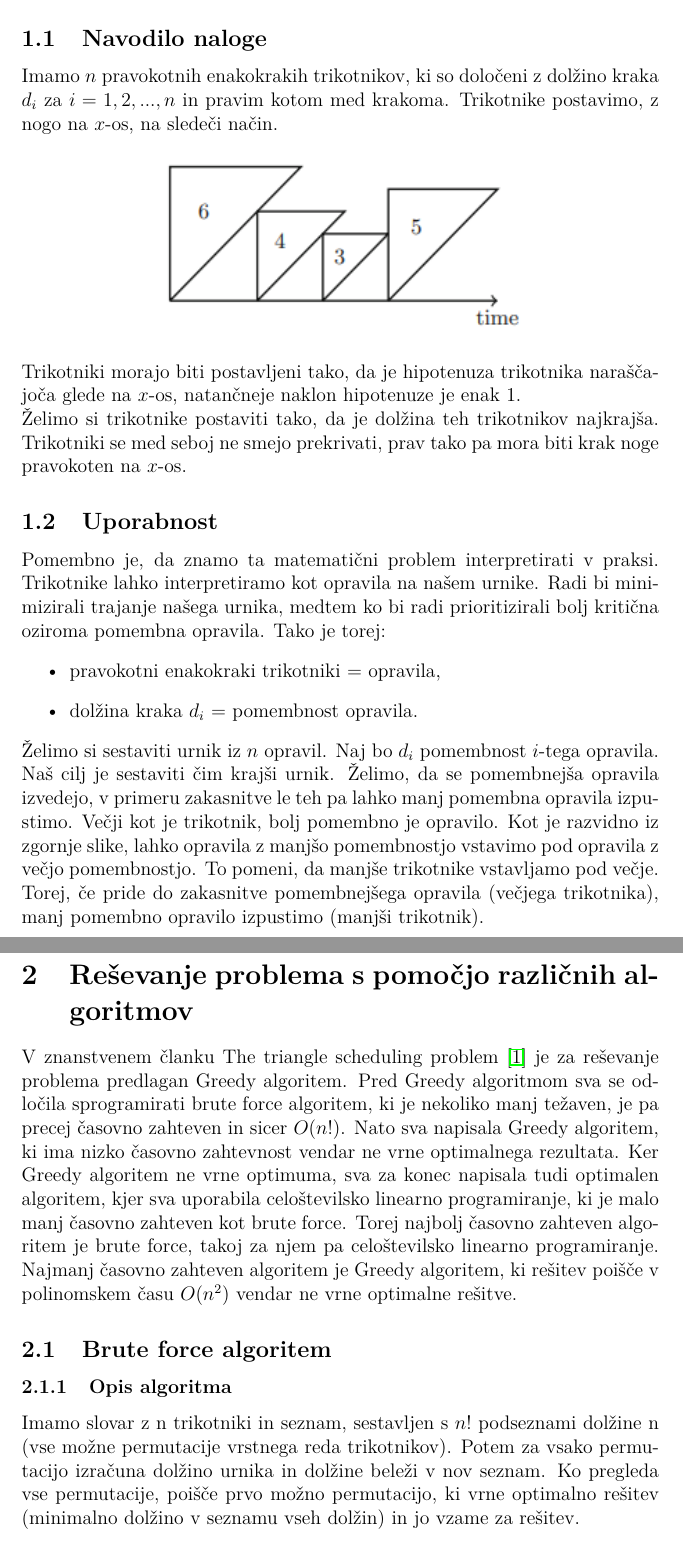
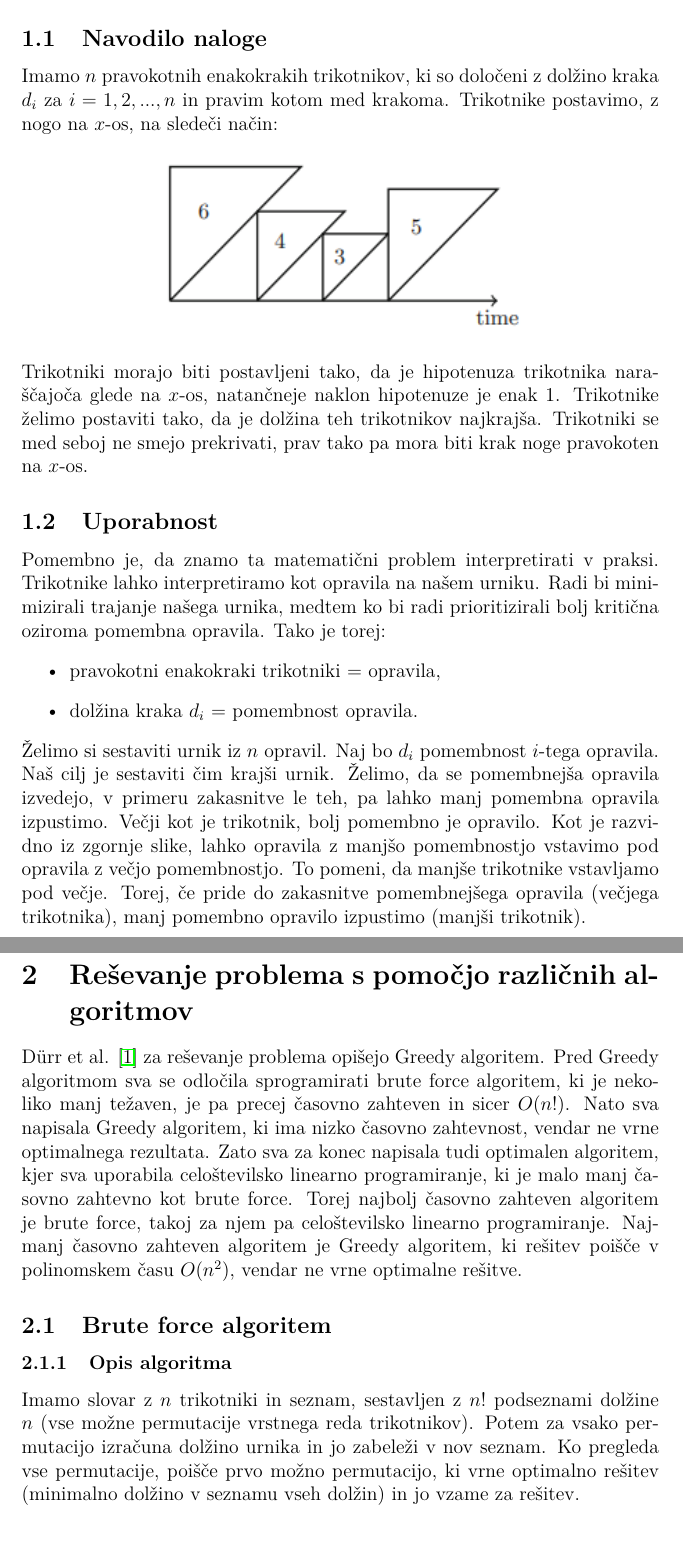
Before and after one commit to maticmatusek/FP-scheduling-problem, a LaTeX document (koncno_porocilo.tex): two parts of pages 3 and 4 of 10, joined at a grey line, cut so that both start at the same text. Compiled offline with pdfLaTeX.

Commit message:
dokončano poročilo

```diff
--- a/koncno_porocilo.tex
+++ b/koncno_porocilo.tex
@@ -56,38 +56,38 @@
 \subsection{Navodilo naloge}
 
 Imamo $n$ pravokotnih enakokrakih trikotnikov, ki so določeni z dolžino kraka $d_i$ za $i=1,2,...,n$  in pravim kotom med krakoma.
-Trikotnike postavimo, z nogo na $x$-os, na sledeči način.
+Trikotnike postavimo, z nogo na $x$-os, na sledeči način:
 \begin{center}
    \includegraphics[width=8cm, height=4cm]{primer_trikotnikov.png}
 \end{center}
 
-Trikotniki morajo biti postavljeni tako, da je hipotenuza trikotnika naraščajoča glede na $x$-os, natančneje naklon hipotenuze je enak 1. \\
-Želimo si trikotnike postaviti tako, da je dolžina teh trikotnikov najkrajša. Trikotniki se med seboj ne smejo prekrivati,
+Trikotniki morajo biti postavljeni tako, da je hipotenuza trikotnika naraščajoča glede na $x$-os, natančneje naklon hipotenuze je enak 1.
+Trikotnike želimo postaviti tako, da je dolžina teh trikotnikov najkrajša. Trikotniki se med seboj ne smejo prekrivati,
 prav tako pa mora biti krak noge pravokoten na $x$-os.
 
 \subsection{Uporabnost}
-Pomembno je, da znamo ta matematični problem interpretirati v praksi. Trikotnike lahko interpretiramo kot opravila na našem urnike. Radi bi minimizirali trajanje našega urnika, medtem ko bi radi prioritizirali bolj kritična oziroma pomembna opravila.
+Pomembno je, da znamo ta matematični problem interpretirati v praksi. Trikotnike lahko interpretiramo kot opravila na našem urniku. Radi bi minimizirali trajanje našega urnika, medtem ko bi radi prioritizirali bolj kritična oziroma pomembna opravila.
 Tako je torej:
 \begin{itemize}
     \item pravokotni enakokraki trikotniki $=$ opravila,
     \item dolžina kraka $d_i$ $=$ pomembnost opravila.
 \end{itemize}
 
-Želimo si sestaviti urnik iz $n$ opravil. Naj bo $d_i$ pomembnost $i$-tega opravila. Naš cilj je sestaviti čim krajši urnik. Želimo, da se pomembnejša opravila izvedejo, v primeru zakasnitve le teh pa lahko manj pomembna opravila izpustimo.
+Želimo si sestaviti urnik iz $n$ opravil. Naj bo $d_i$ pomembnost $i$-tega opravila. Naš cilj je sestaviti čim krajši urnik. Želimo, da se pomembnejša opravila izvedejo, v primeru zakasnitve le teh, pa lahko manj pomembna opravila izpustimo.
 Večji kot je trikotnik, bolj pomembno je opravilo. Kot je razvidno iz zgornje slike, lahko opravila z manjšo pomembnostjo vstavimo pod opravila z večjo pomembnostjo. To pomeni, da manjše trikotnike vstavljamo pod večje. Torej, če pride do zakasnitve
 pomembnejšega opravila (večjega trikotnika), manj pomembno opravilo  izpustimo (manjši trikotnik).
 
 
 \section{Reševanje problema s pomočjo različnih algoritmov}
-V znanstvenem članku The triangle scheduling problem \cite{triangle} je za reševanje problema predlagan Greedy algoritem. Pred Greedy algoritmom sva se odločila sprogramirati brute force algoritem, ki je nekoliko manj težaven, je pa precej časovno zahteven in sicer $O(n!)$.
-Nato sva napisala Greedy algoritem, ki ima nizko časovno zahtevnost vendar ne vrne optimalnega rezultata. Ker Greedy algoritem ne vrne optimuma, sva za konec napisala tudi optimalen algoritem, kjer sva uporabila celoštevilsko linearno programiranje, ki je malo manj časovno zahteven kot brute force. Torej najbolj časovno zahteven algoritem je brute force, takoj za njem pa celoštevilsko linearno programiranje. Najmanj časovno zahteven algoritem je Greedy algoritem, ki rešitev poišče v polinomskem času $O$($n^2$) vendar ne vrne optimalne rešitve.
+Dürr et al. \cite{triangle} za reševanje problema opišejo Greedy algoritem. Pred Greedy algoritmom sva se odločila sprogramirati brute force algoritem, ki je nekoliko manj težaven, je pa precej časovno zahteven in sicer $O(n!)$.
+Nato sva napisala Greedy algoritem, ki ima nizko časovno zahtevnost, vendar ne vrne optimalnega rezultata. Zato sva za konec napisala tudi optimalen algoritem, kjer sva uporabila celoštevilsko linearno programiranje, ki je malo manj časovno zahtevno kot brute force. Torej najbolj časovno zahteven algoritem je brute force, takoj za njem pa celoštevilsko linearno programiranje. Najmanj časovno zahteven algoritem je Greedy algoritem, ki rešitev poišče v polinomskem času $O$($n^2$), vendar ne vrne optimalne rešitve.
 
 
 \subsection{Brute force algoritem}
 \subsubsection{Opis algoritma}
-Imamo slovar z n trikotniki in seznam, sestavljen s $n!$ podseznami dolžine n
+Imamo slovar z $n$ trikotniki in seznam, sestavljen z $n!$ podseznami dolžine $n$
 (vse možne permutacije vrstnega reda trikotnikov). Potem za vsako permutacijo izračuna dolžino urnika in
-dolžine beleži v nov seznam. Ko pregleda vse permutacije, poišče prvo možno permutacijo, ki vrne optimalno rešitev
+jo zabeleži v nov seznam. Ko pregleda vse permutacije, poišče prvo možno permutacijo, ki vrne optimalno rešitev
 (minimalno dolžino v seznamu vseh dolžin) in jo vzame za rešitev.
 
 \subsubsection{Psevdokoda}
```
Also changed, not shown: koncno_porocilo.pdf, koncno_porocilo.tex (26 more changed lines), 4 other files.
